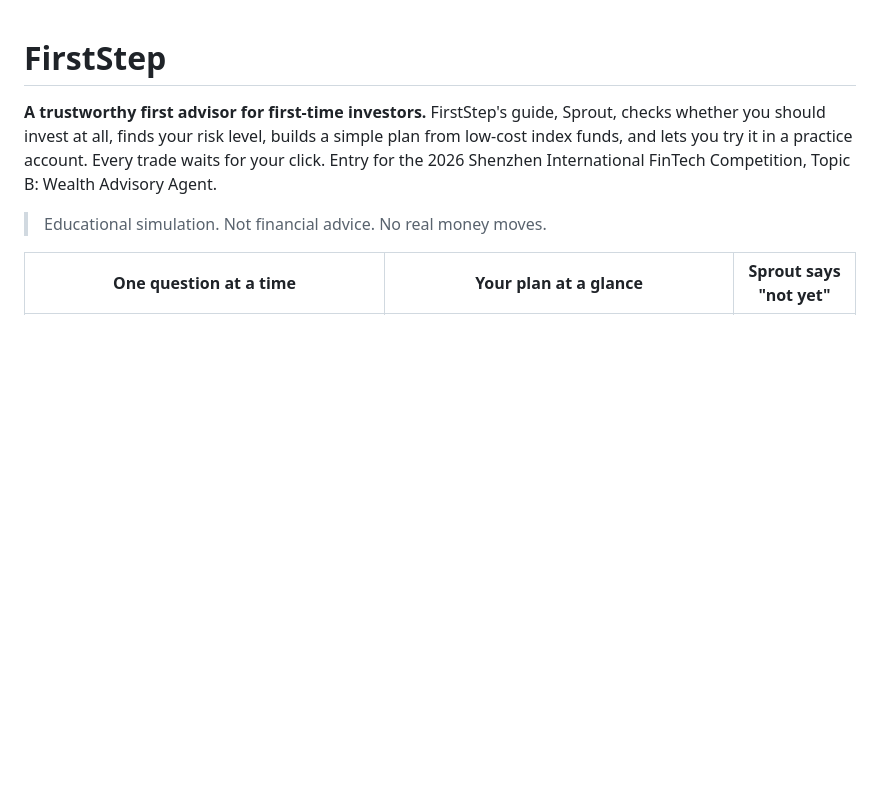
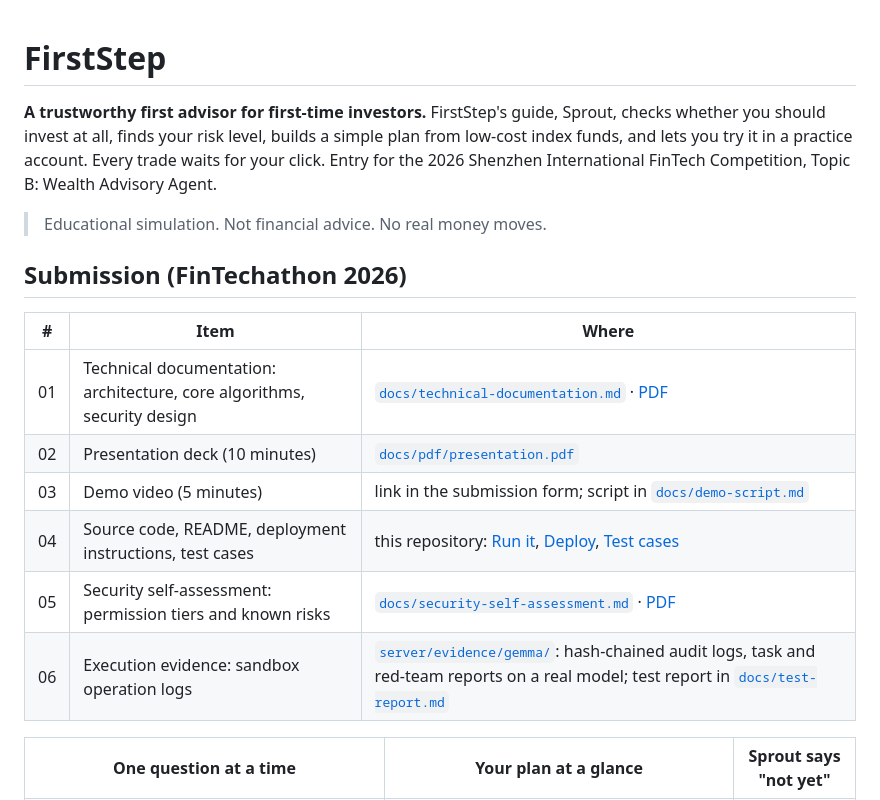
Before and after one commit to SeaHuyty/firststep, a Markdown page: README.md, the part around one of its changes. Rendered like a GitHub page; blank space fills up the shorter version.

```diff
--- a/README.md
+++ b/README.md
@@ -3,6 +3,17 @@
 **A trustworthy first advisor for first-time investors.** FirstStep's guide, Sprout, checks whether you should invest at all, finds your risk level, builds a simple plan from low-cost index funds, and lets you try it in a practice account. Every trade waits for your click. Entry for the 2026 Shenzhen International FinTech Competition, Topic B: Wealth Advisory Agent.
 
 > Educational simulation. Not financial advice. No real money moves.
+
+## Submission (FinTechathon 2026)
+
+| # | Item | Where |
+|---|---|---|
+| 01 | Technical documentation: architecture, core algorithms, security design | [`docs/technical-documentation.md`](docs/technical-documentation.md) · [PDF](docs/pdf/technical-documentation.pdf) |
+| 02 | Presentation deck (10 minutes) | [`docs/pdf/presentation.pdf`](docs/pdf/presentation.pdf) |
+| 03 | Demo video (5 minutes) | link in the submission form; script in [`docs/demo-script.md`](docs/demo-script.md) |
+| 04 | Source code, README, deployment instructions, test cases | this repository: [Run it](#run-it), [Deploy](#deploy), [Test cases](#test-cases) |
+| 05 | Security self-assessment: permission tiers and known risks | [`docs/security-self-assessment.md`](docs/security-self-assessment.md) · [PDF](docs/pdf/security-self-assessment.pdf) |
+| 06 | Execution evidence: sandbox operation logs | [`server/evidence/gemma/`](server/evidence/gemma/): hash-chained audit logs, task and red-team reports on a real model; test report in [`docs/test-report.md`](docs/test-report.md) |
 
 | One question at a time | Your plan at a glance | Sprout says "not yet" |
 |---|---|---|
```
Also changed, not shown: other parts of README.md (+41 -0 lines).
